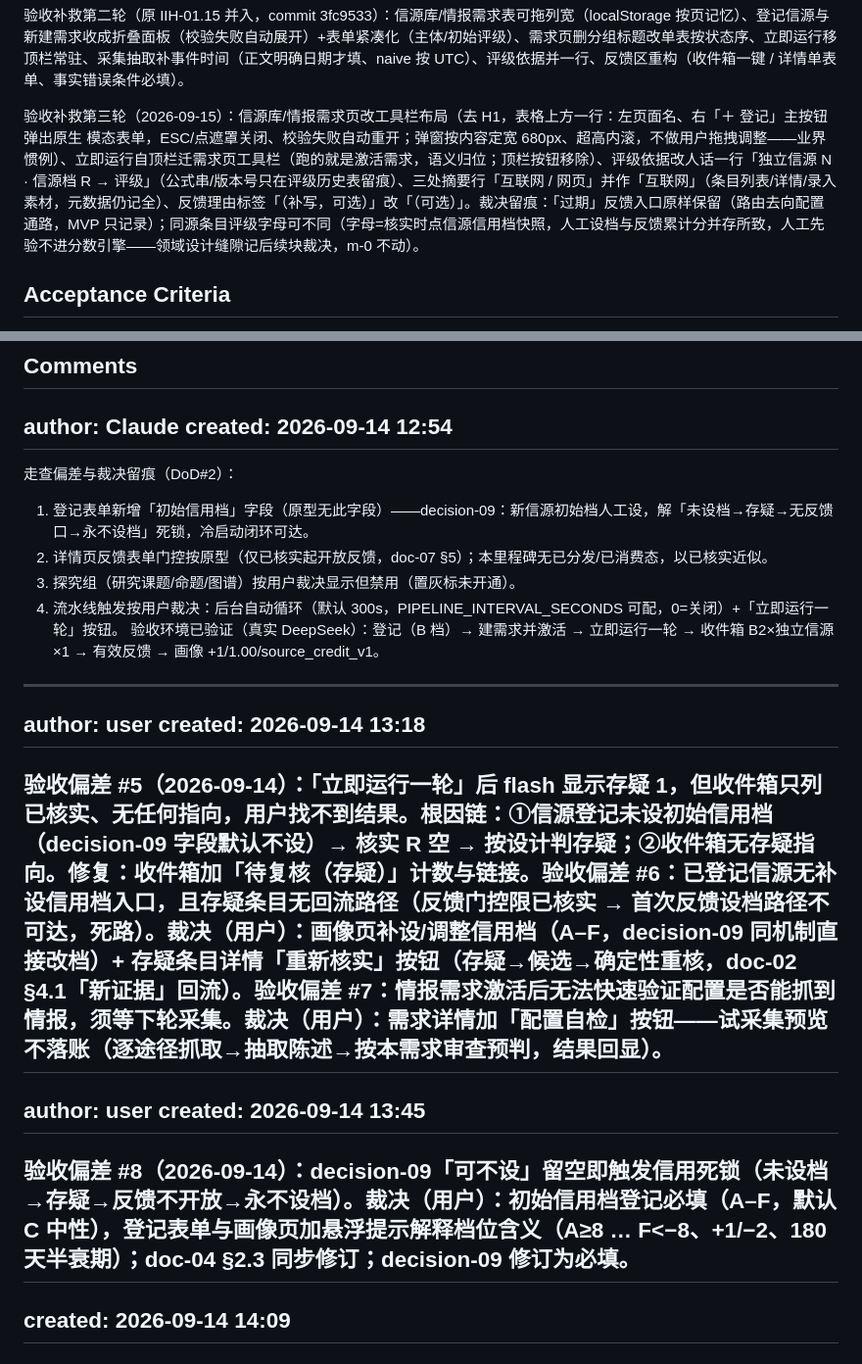
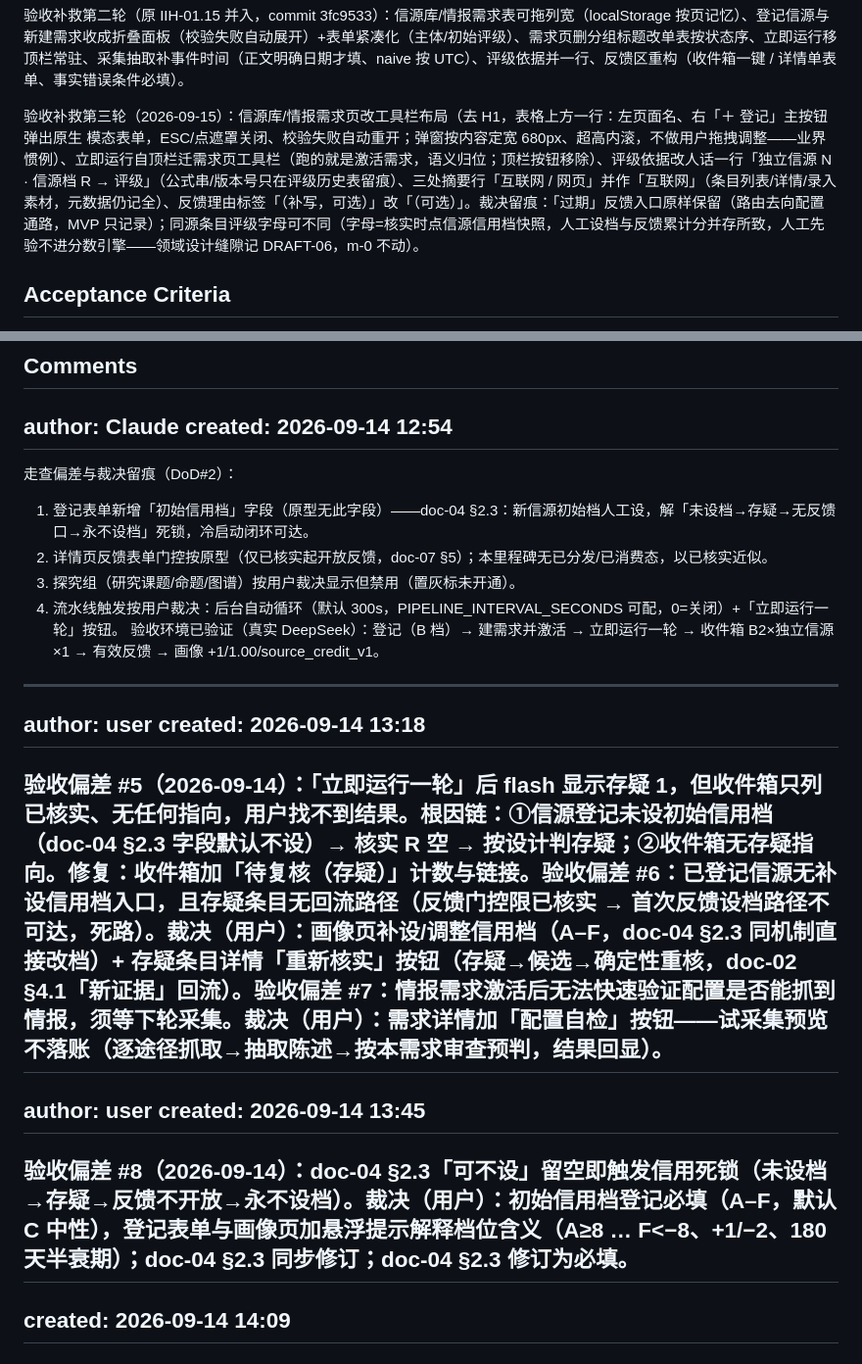
Before and after one commit to leoricmaster/iih, a Markdown page: backlog/tasks/iih-01.13 - 原型还原与全链路-UI-化.md, 2 parts joined by grey strips. Shown at 98% size. Drawn GitHub-style.

Commit message:
DRAFT-06 人工设档与反馈累计分归一：验收发现的信用缝隙当场开单留后续（IIH-01.13 留痕指向）；修正错引 decision-09 → doc-04 §2.3（该 decision 从未存在，权威记录在 doc-04 §2.3）
Co-Authored-By: Claude Opus 4.7 <noreply@anthropic.com>

```diff
--- a/backlog/tasks/iih-01.13 - 原型还原与全链路-UI-化.md
+++ b/backlog/tasks/iih-01.13 - 原型还原与全链路-UI-化.md
@@ -35,7 +35,7 @@ ordinal: 14000
 
 验收补救第二轮（原 IIH-01.15 并入，commit 3fc9533）：信源库/情报需求表可拖列宽（localStorage 按页记忆）、登记信源与新建需求收成折叠面板（校验失败自动展开）+表单紧凑化（主体/初始评级）、需求页删分组标题改单表按状态序、立即运行移顶栏常驻、采集抽取补事件时间（正文明确日期才填、naive 按 UTC）、评级依据并一行、反馈区重构（收件箱一键 / 详情单表单、事实错误条件必填）。
 
-验收补救第三轮（2026-09-15）：信源库/情报需求页改工具栏布局（去 H1，表格上方一行：左页面名、右「＋ 登记」主按钮弹出原生 <dialog> 模态表单，ESC/点遮罩关闭、校验失败自动重开；弹窗按内容定宽 680px、超高内滚，不做用户拖拽调整——业界惯例）、立即运行自顶栏迁需求页工具栏（跑的就是激活需求，语义归位；顶栏按钮移除）、评级依据改人话一行「独立信源 N · 信源档 R → 评级」（公式串/版本号只在评级历史表留痕）、三处摘要行「互联网 / 网页」并作「互联网」（条目列表/详情/录入素材，元数据仍记全）、反馈理由标签「（补写，可选）」改「（可选）」。裁决留痕：「过期」反馈入口原样保留（路由去向配置通路，MVP 只记录）；同源条目评级字母可不同（字母=核实时点信源信用档快照，人工设档与反馈累计分并存所致，人工先验不进分数引擎——领域设计缝隙记后续块裁决，m-0 不动）。
+验收补救第三轮（2026-09-15）：信源库/情报需求页改工具栏布局（去 H1，表格上方一行：左页面名、右「＋ 登记」主按钮弹出原生 <dialog> 模态表单，ESC/点遮罩关闭、校验失败自动重开；弹窗按内容定宽 680px、超高内滚，不做用户拖拽调整——业界惯例）、立即运行自顶栏迁需求页工具栏（跑的就是激活需求，语义归位；顶栏按钮移除）、评级依据改人话一行「独立信源 N · 信源档 R → 评级」（公式串/版本号只在评级历史表留痕）、三处摘要行「互联网 / 网页」并作「互联网」（条目列表/详情/录入素材，元数据仍记全）、反馈理由标签「（补写，可选）」改「（可选）」。裁决留痕：「过期」反馈入口原样保留（路由去向配置通路，MVP 只记录）；同源条目评级字母可不同（字母=核实时点信源信用档快照，人工设档与反馈累计分并存所致，人工先验不进分数引擎——领域设计缝隙记 DRAFT-06，m-0 不动）。
 <!-- SECTION:DESCRIPTION:END -->
 
 ## Acceptance Criteria
@@ -87,7 +87,7 @@ author: Claude
 created: 2026-09-14 12:54
 ---
 走查偏差与裁决留痕（DoD#2）：
-1. 登记表单新增「初始信用档」字段（原型无此字段）——decision-09：新信源初始档人工设，解「未设档→存疑→无反馈口→永不设档」死锁，冷启动闭环可达。
+1. 登记表单新增「初始信用档」字段（原型无此字段）——doc-04 §2.3：新信源初始档人工设，解「未设档→存疑→无反馈口→永不设档」死锁，冷启动闭环可达。
 2. 详情页反馈表单门控按原型（仅已核实起开放反馈，doc-07 §5）；本里程碑无已分发/已消费态，以已核实近似。
 3. 探究组（研究课题/命题/图谱）按用户裁决显示但禁用（置灰标未开通）。
 4. 流水线触发按用户裁决：后台自动循环（默认 300s，PIPELINE_INTERVAL_SECONDS 可配，0=关闭）+「立即运行一轮」按钮。
@@ -97,13 +97,13 @@ created: 2026-09-14 12:54
 author: user
 created: 2026-09-14 13:18
 ---
-验收偏差 #5（2026-09-14）：「立即运行一轮」后 flash 显示存疑 1，但收件箱只列已核实、无任何指向，用户找不到结果。根因链：①信源登记未设初始信用档（decision-09 字段默认不设）→ 核实 R 空 → 按设计判存疑；②收件箱无存疑指向。修复：收件箱加「待复核（存疑）」计数与链接。验收偏差 #6：已登记信源无补设信用档入口，且存疑条目无回流路径（反馈门控限已核实 → 首次反馈设档路径不可达，死路）。裁决（用户）：画像页补设/调整信用档（A–F，decision-09 同机制直接改档）+ 存疑条目详情「重新核实」按钮（存疑→候选→确定性重核，doc-02 §4.1「新证据」回流）。验收偏差 #7：情报需求激活后无法快速验证配置是否能抓到情报，须等下轮采集。裁决（用户）：需求详情加「配置自检」按钮——试采集预览不落账（逐途径抓取→抽取陈述→按本需求审查预判，结果回显）。
+验收偏差 #5（2026-09-14）：「立即运行一轮」后 flash 显示存疑 1，但收件箱只列已核实、无任何指向，用户找不到结果。根因链：①信源登记未设初始信用档（doc-04 §2.3 字段默认不设）→ 核实 R 空 → 按设计判存疑；②收件箱无存疑指向。修复：收件箱加「待复核（存疑）」计数与链接。验收偏差 #6：已登记信源无补设信用档入口，且存疑条目无回流路径（反馈门控限已核实 → 首次反馈设档路径不可达，死路）。裁决（用户）：画像页补设/调整信用档（A–F，doc-04 §2.3 同机制直接改档）+ 存疑条目详情「重新核实」按钮（存疑→候选→确定性重核，doc-02 §4.1「新证据」回流）。验收偏差 #7：情报需求激活后无法快速验证配置是否能抓到情报，须等下轮采集。裁决（用户）：需求详情加「配置自检」按钮——试采集预览不落账（逐途径抓取→抽取陈述→按本需求审查预判，结果回显）。
 ---
 
 author: user
 created: 2026-09-14 13:45
 ---
-验收偏差 #8（2026-09-14）：decision-09「可不设」留空即触发信用死锁（未设档→存疑→反馈不开放→永不设档）。裁决（用户）：初始信用档登记必填（A–F，默认 C 中性），登记表单与画像页加悬浮提示解释档位含义（A≥8 … F<−8、+1/−2、180 天半衰期）；doc-04 §2.3 同步修订；decision-09 修订为必填。
+验收偏差 #8（2026-09-14）：doc-04 §2.3「可不设」留空即触发信用死锁（未设档→存疑→反馈不开放→永不设档）。裁决（用户）：初始信用档登记必填（A–F，默认 C 中性），登记表单与画像页加悬浮提示解释档位含义（A≥8 … F<−8、+1/−2、180 天半衰期）；doc-04 §2.3 同步修订；doc-04 §2.3 修订为必填。
 ---
 
 created: 2026-09-14 14:09
```
Also changed, not shown: backlog/drafts/draft-06 - 人工设档与反馈累计分归一.md (added, +24 -0 lines).
